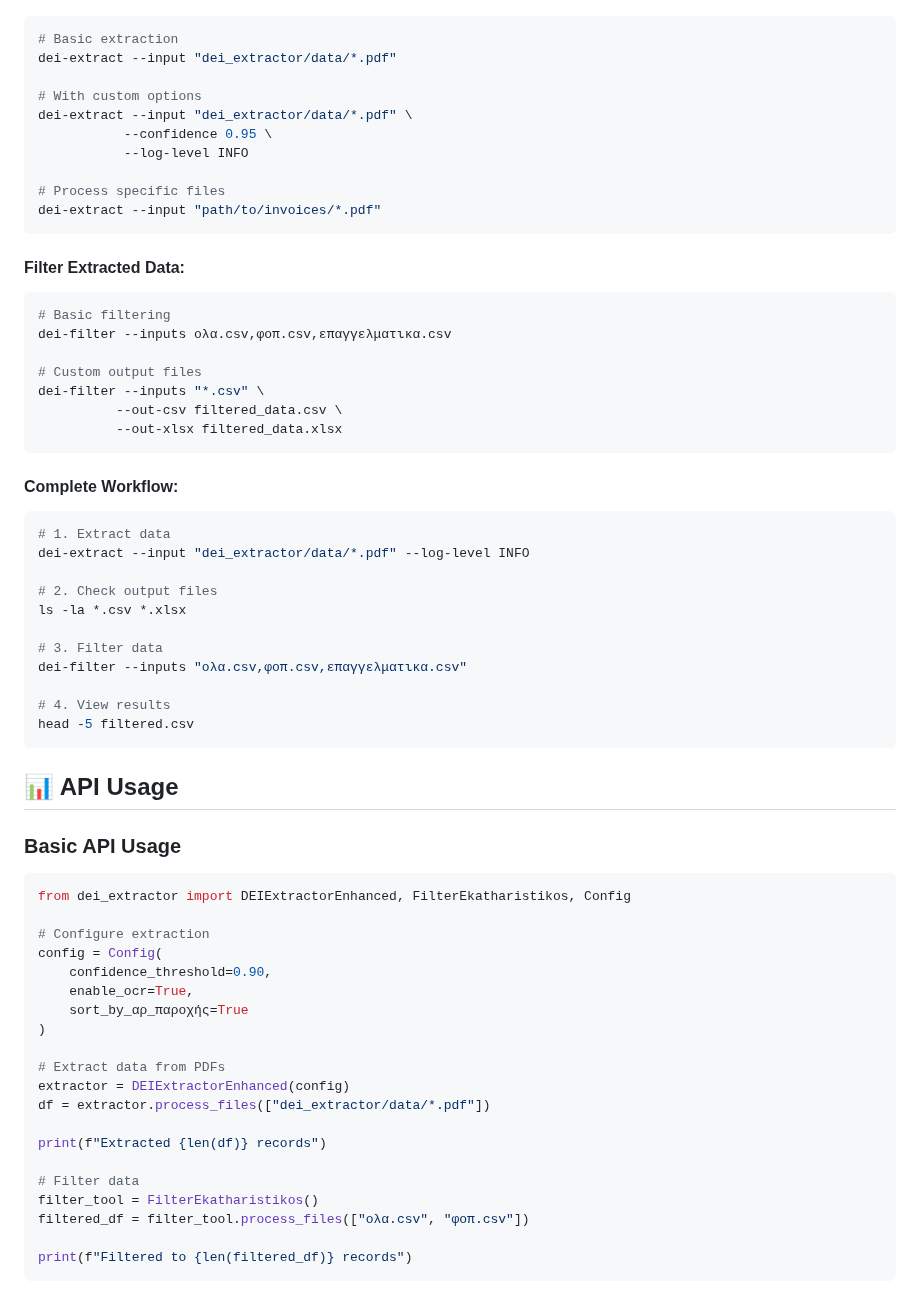
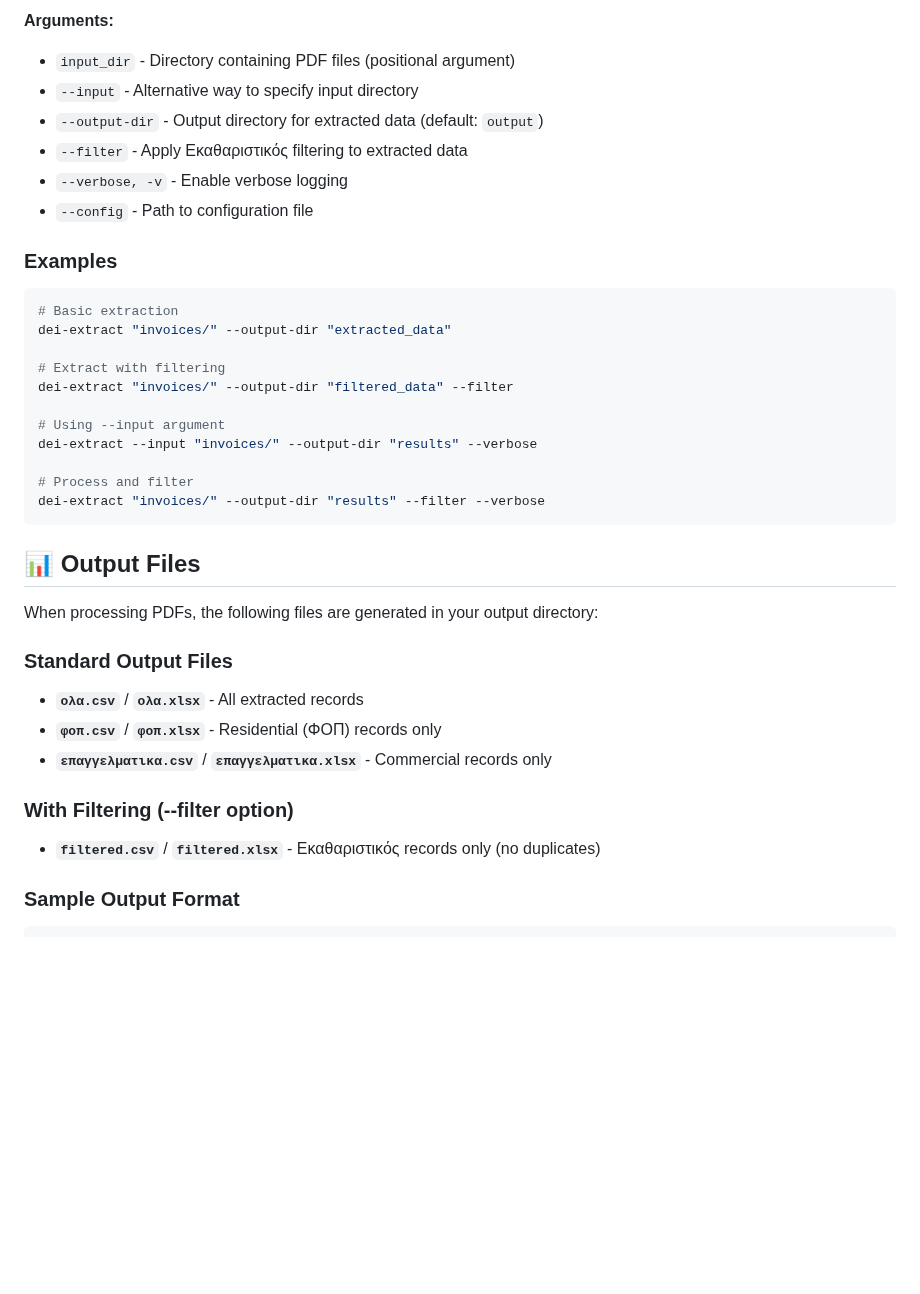
Before and after one commit to Cemvalot/dei_extractor, a Markdown page: README.md, the part around one of its changes. GitHub-like rendering; blank space fills up the shorter version.

Commit message:
docs: rewrite README with clear, accurate instructions and remove outdated content

````diff
--- a/README.md
+++ b/README.md
@@ -44,66 +78,38 @@ dei-extract --help
+**Arguments:**
+- `input_dir` - Directory containing PDF files (positional argument)
+- `--input` - Alternative way to specify input directory
+- `--output-dir` - Output directory for extracted data (default: `output`)
+- `--filter` - Apply Εκαθαριστικός filtering to extracted data
+- `--verbose, -v` - Enable verbose logging
+- `--config` - Path to configuration file
+
+### Examples
+
 ```bash
 # Basic extraction
-dei-extract --input "dei_extractor/data/*.pdf"
+dei-extract "invoices/" --output-dir "extracted_data"
 
-# With custom options
-dei-extract --input "dei_extractor/data/*.pdf" \
-           --confidence 0.95 \
-           --log-level INFO
+# Extract with filtering
+dei-extract "invoices/" --output-dir "filtered_data" --filter
 
-# Process specific files
-dei-extract --input "path/to/invoices/*.pdf"
+# Using --input argument
+dei-extract --input "invoices/" --output-dir "results" --verbose
+
+# Process and filter
+dei-extract "invoices/" --output-dir "results" --filter --verbose
 ```
 
-#### Filter Extracted Data:
-```bash
-# Basic filtering
-dei-filter --inputs ολα.csv,φoπ.csv,επαγγελματικα.csv
+## 📊 Output Files
 
-# Custom output files
-dei-filter --inputs "*.csv" \
-          --out-csv filtered_data.csv \
-          --out-xlsx filtered_data.xlsx
-```
+When processing PDFs, the following files are generated in your output directory:
 
-#### Complete Workflow:
-```bash
-# 1. Extract data
-dei-extract --input "dei_extractor/data/*.pdf" --log-level INFO
+### Standard Output Files
+- **`ολα.csv`** / **`ολα.xlsx`** - All extracted records
+- **`φoπ.csv`** / **`φoπ.xlsx`** - Residential (ΦΟΠ) records only
+- **`επαγγελματικα.csv`** / **`επαγγελματικα.xlsx`** - Commercial records only
 
-# 2. Check output files
-ls -la *.csv *.xlsx
+### With Filtering (--filter option)
+- **`filtered.csv`** / **`filtered.xlsx`** - Εκαθαριστικός records only (no duplicates)
 
-# 3. Filter data
-dei-filter --inputs "ολα.csv,φoπ.csv,επαγγελματικα.csv"
+### Sample Output Format
 
-# 4. View results
-head -5 filtered.csv
-```
-
-## 📊 API Usage
-
-### Basic API Usage
-
-```python
-from dei_extractor import DEIExtractorEnhanced, FilterEkatharistikos, Config
-
-# Configure extraction
-config = Config(
-    confidence_threshold=0.90,
-    enable_ocr=True,
-    sort_by_αρ_παροχής=True
-)
-
-# Extract data from PDFs
-extractor = DEIExtractorEnhanced(config)
-df = extractor.process_files(["dei_extractor/data/*.pdf"])
-
-print(f"Extracted {len(df)} records")
-
-# Filter data
-filter_tool = FilterEkatharistikos()
-filtered_df = filter_tool.process_files(["ολα.csv", "φoπ.csv"])
-
-print(f"Filtered to {len(filtered_df)} records")
-```
-
````
Also changed, not shown: other parts of README.md (+232 -392 lines).
